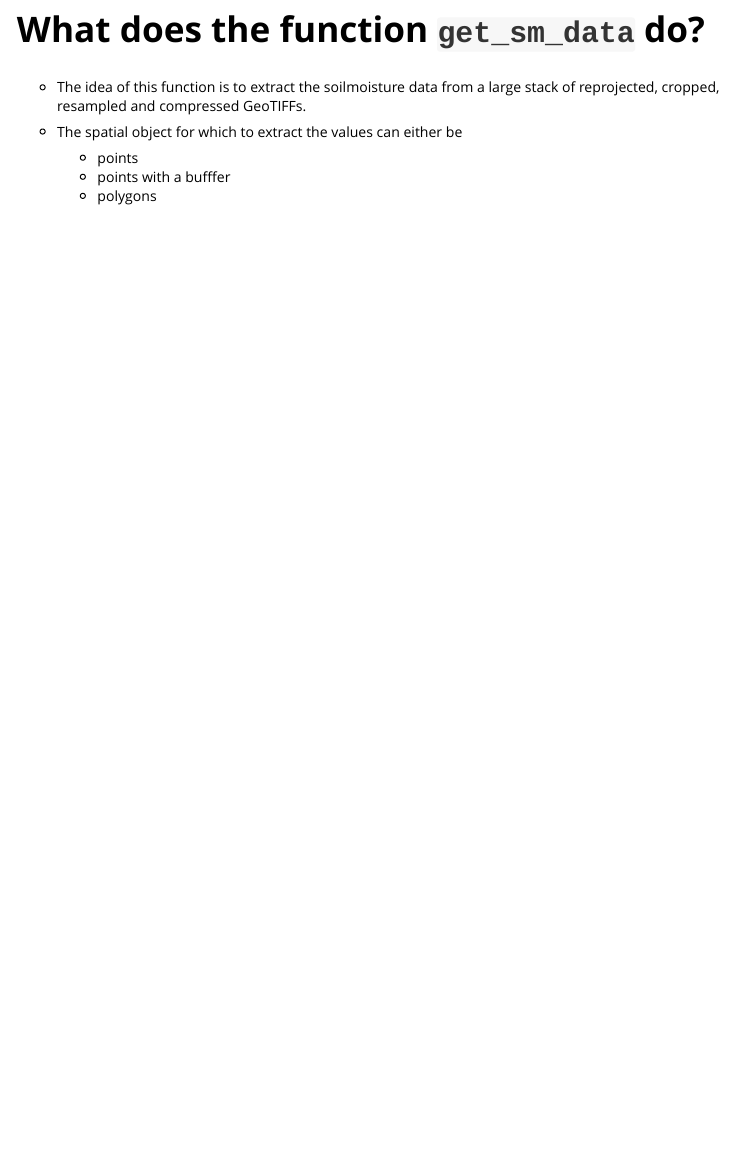
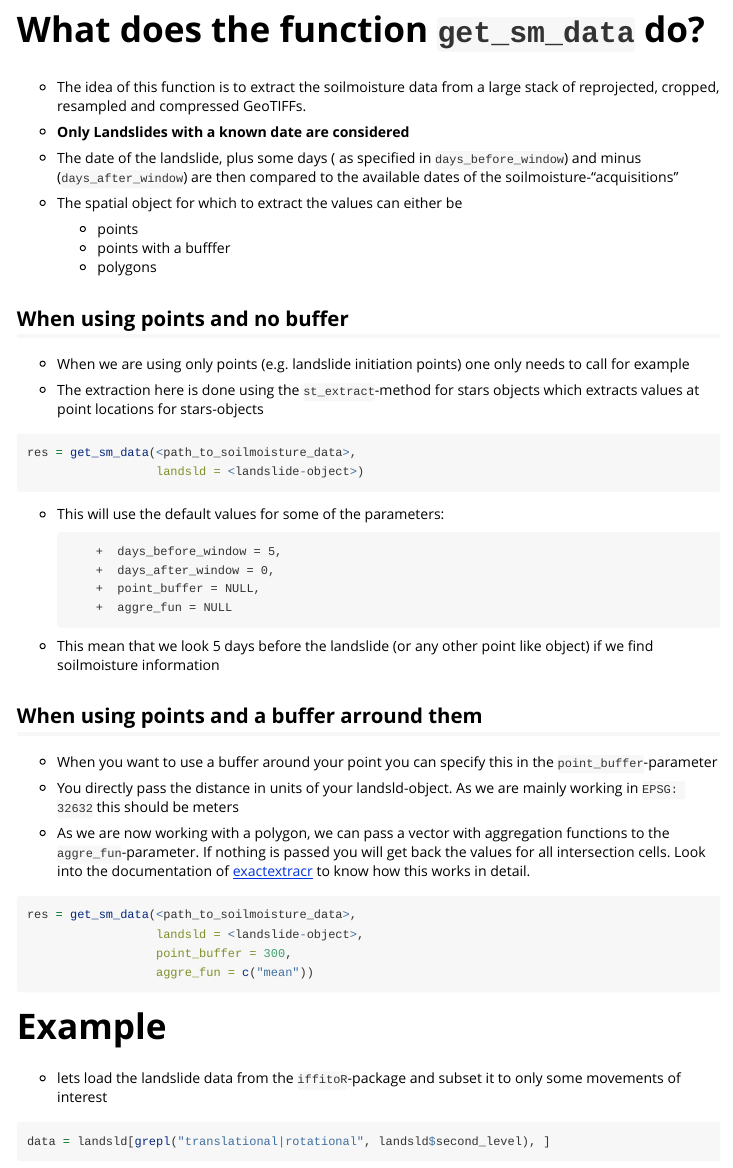
Before and after one commit to MaThRk/soilmoistr, an R Markdown document (vignettes/extract_soil_moisture_data.Rmd): the page in a window 1100 px wide, from 280 px down. Rendered offline with R 4.5, knitr and Pandoc, with nearby package versions; some code elsewhere in the file could not run offline; common packages that the code uses without loading them are loaded.

Commit message:
add content to the vignette

````diff
--- a/vignettes/extract_soil_moisture_data.Rmd
+++ b/vignettes/extract_soil_moisture_data.Rmd
@@ -29,8 +29,54 @@ library(sf)
 
 - The idea of this function is to extract the soilmoisture data from a large stack of reprojected, cropped, resampled and compressed GeoTIFFs.
 
+- **Only Landslides with a known date are considered**
+
+- The date of the landslide, plus some days ( as specified in `days_before_window`) and minus (`days_after_window`) are then compared to the available dates of the soilmoisture-"acquisitions"
+
 - The spatial object for which to extract the values can either be
 
   * points
   * points with a bufffer
   * polygons
+
+
+## When using points and no buffer
+
+- When we are using only points (e.g. landslide initiation points) one only needs to call for example
+
+- The extraction here is done using the `st_extract`-method for stars objects which extracts values at point locations for stars-objects
+
+```{r exonlypoints, eval=FALSE}
+res = get_sm_data(<path_to_soilmoisture_data>,
+                  landsld = <landslide-object>)
+```
+
+- This will use the default values for some of the parameters:
+
+          +  days_before_window = 5,
+          +  days_after_window = 0,
+          +  point_buffer = NULL,
+          +  aggre_fun = NULL
+
+- This mean that we look 5 days before the landslide (or any other point like object) if we find soilmoisture information
+
+## When using points and a buffer arround them
+
+- When you want to use a buffer around your point you can specify this in the `point_buffer`-parameter
+
+- You directly pass the distance in units of your landsld-object. As we are mainly working in `EPSG: 32632` this should be meters
+
+- As we are now working with a polygon, we can pass a vector with aggregation functions to the `aggre_fun`-parameter. If nothing is passed you will get back the values for all intersection cells. Look into the documentation of  [exactextracr](https://github.com/isciences/exactextractr) to know how this works in detail.
+
+```{r expointbuffer, eval=F}
+res = get_sm_data(<path_to_soilmoisture_data>,
+                  landsld = <landslide-object>,
+                  point_buffer = 300,
+                  aggre_fun = c("mean"))
+
+```
+
+
+# Example
+
+- lets load the landslide data from the `iffitoR`-package and subset it to only some movements of interest
@@ -36,0 +85 @@ library(sf)
+data = landsld[grepl("translational|rotational", landsld$second_level), ]
````
Also changed, not shown: vignettes/extract_soil_moisture_data.Rmd (38 more changed lines).
